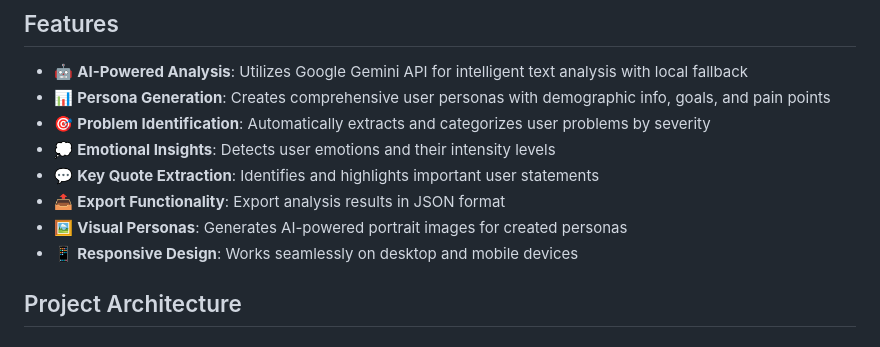
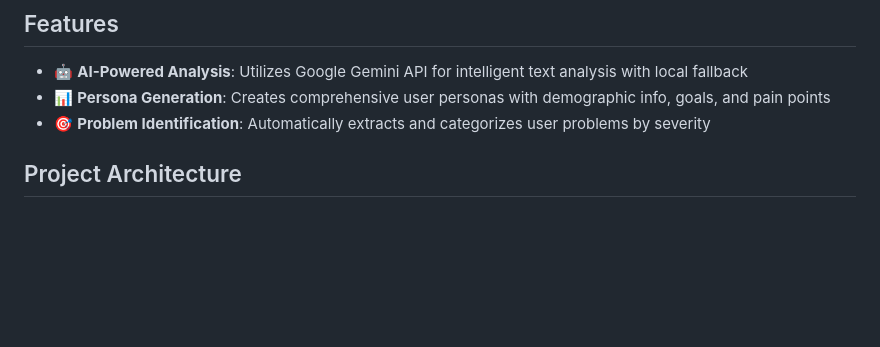
Before and after one commit to YourongXu/Claude_Code_Persona, a Markdown page: README.md, the part around the change. Drawn GitHub-style; blank space fills up the shorter version.

```diff
--- a/README.md
+++ b/README.md
@@ -7,11 +7,6 @@ An intelligent UX research analysis tool that automatically transforms user inte
 - 🤖 **AI-Powered Analysis**: Utilizes Google Gemini API for intelligent text analysis with local fallback
 - 📊 **Persona Generation**: Creates comprehensive user personas with demographic info, goals, and pain points
 - 🎯 **Problem Identification**: Automatically extracts and categorizes user problems by severity
-- 💭 **Emotional Insights**: Detects user emotions and their intensity levels
-- 💬 **Key Quote Extraction**: Identifies and highlights important user statements
-- 📤 **Export Functionality**: Export analysis results in JSON format
-- 🖼️ **Visual Personas**: Generates AI-powered portrait images for created personas
-- 📱 **Responsive Design**: Works seamlessly on desktop and mobile devices
 
 ## Project Architecture
 
```
